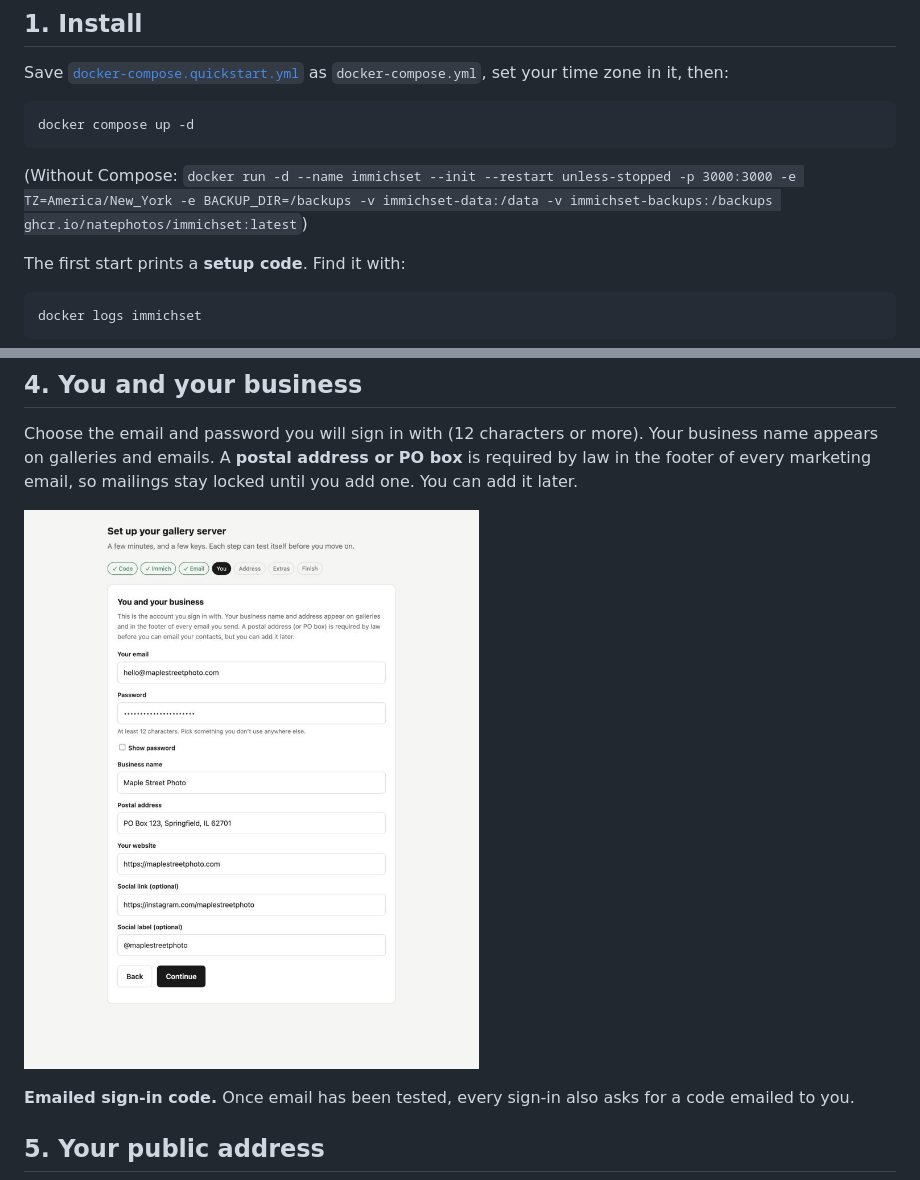
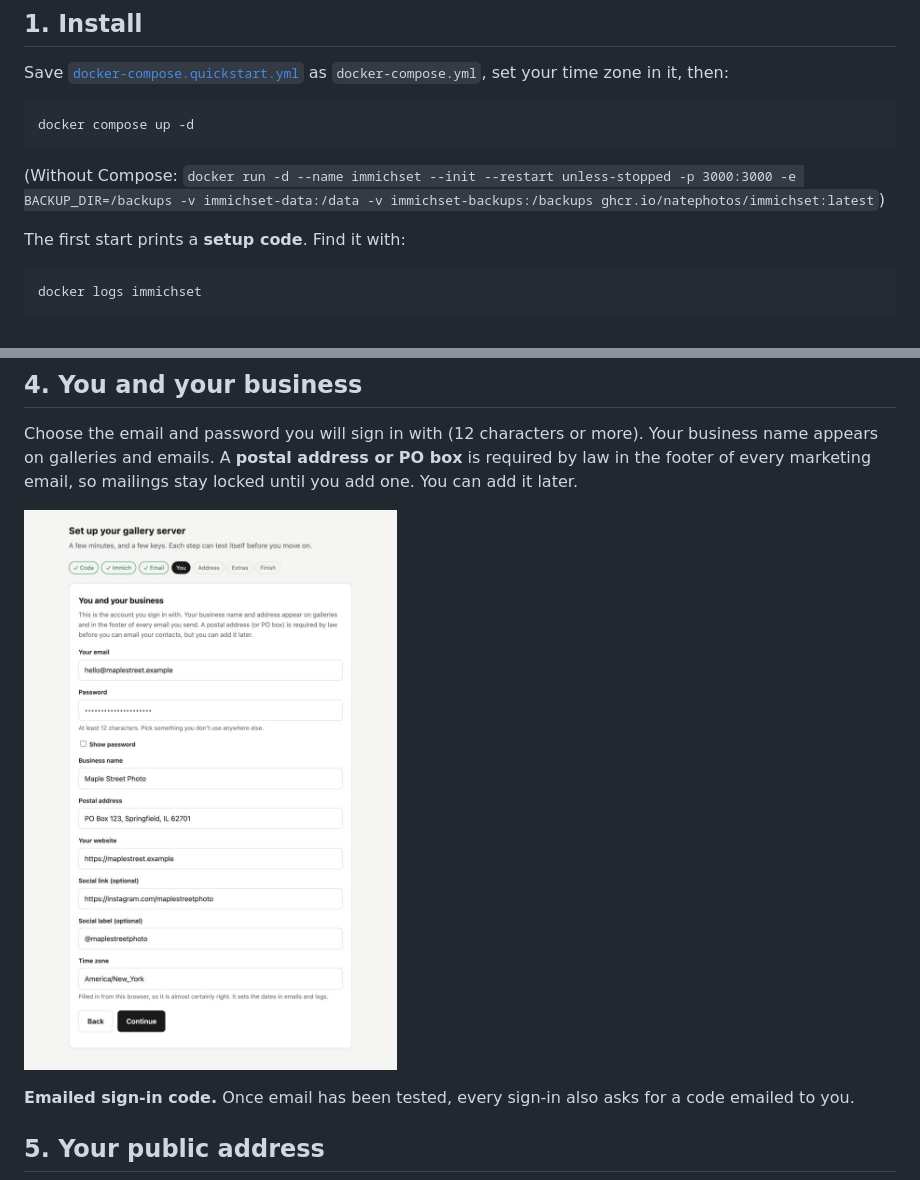
Before and after one commit to NatePhotos/immichset, a Markdown page: docs/SETUP.md, 2 parts joined by grey strips. Drawn GitHub-style; pictures changed too: docs/images/setup-07-you.jpg.

````diff
--- a/docs/SETUP.md
+++ b/docs/SETUP.md
@@ -57,7 +57,7 @@ zone in it, then:
 docker compose up -d
 ```
 
-(Without Compose: `docker run -d --name immichset --init --restart unless-stopped -p 3000:3000 -e TZ=America/New_York -e BACKUP_DIR=/backups -v immichset-data:/data -v immichset-backups:/backups ghcr.io/natephotos/immichset:latest`)
+(Without Compose: `docker run -d --name immichset --init --restart unless-stopped -p 3000:3000 -e BACKUP_DIR=/backups -v immichset-data:/data -v immichset-backups:/backups ghcr.io/natephotos/immichset:latest`)
 
 The first start prints a **setup code**. Find it with:
 
````
Also changed, not shown: docs/install/HAVE-IMMICH.md (+16 -3 lines), 6 other files.
